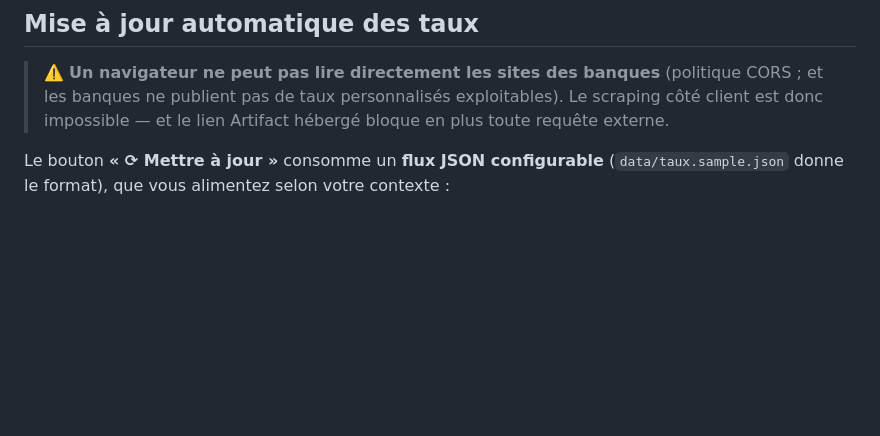
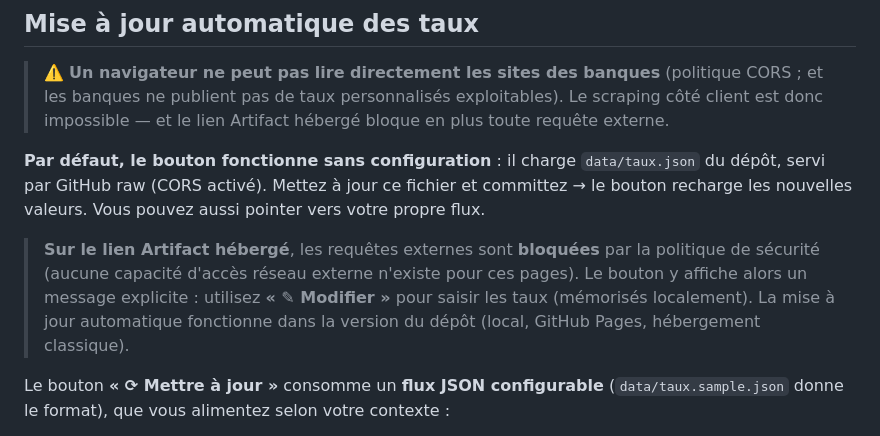
Before and after one commit to ayed001-collab/Projets_Claude, a Markdown page: README.md, the part around the change. GitHub-like rendering; blank space fills up the shorter version.

Commit message:
Doc : comportement du bouton de mise à jour des taux (défaut + limite Artifact)
Co-Authored-By: Claude Opus 4.8 <noreply@anthropic.com>
Claude-Session: https://claude.ai/code/session_01CzUaJ2Ju4USHeWsT3AyEYc

```diff
--- a/README.md
+++ b/README.md
@@ -68,6 +68,16 @@ node -e 'global.window=globalThis; require("./js/finance.js"); require("./js/dat
 > ⚠️ **Un navigateur ne peut pas lire directement les sites des banques** (politique CORS ;
 > et les banques ne publient pas de taux personnalisés exploitables). Le scraping côté client
 > est donc impossible — et le lien Artifact hébergé bloque en plus toute requête externe.
+
+**Par défaut, le bouton fonctionne sans configuration** : il charge `data/taux.json` du dépôt,
+servi par GitHub raw (CORS activé). Mettez à jour ce fichier et committez → le bouton recharge
+les nouvelles valeurs. Vous pouvez aussi pointer vers votre propre flux.
+
+> **Sur le lien Artifact hébergé**, les requêtes externes sont **bloquées** par la politique de
+> sécurité (aucune capacité d'accès réseau externe n'existe pour ces pages). Le bouton y affiche
+> alors un message explicite : utilisez **« ✎ Modifier »** pour saisir les taux (mémorisés
+> localement). La mise à jour automatique fonctionne dans la version du dépôt (local, GitHub
+> Pages, hébergement classique).
 
 Le bouton **« ⟳ Mettre à jour »** consomme un **flux JSON configurable** (`data/taux.sample.json`
 donne le format), que vous alimentez selon votre contexte :
```
